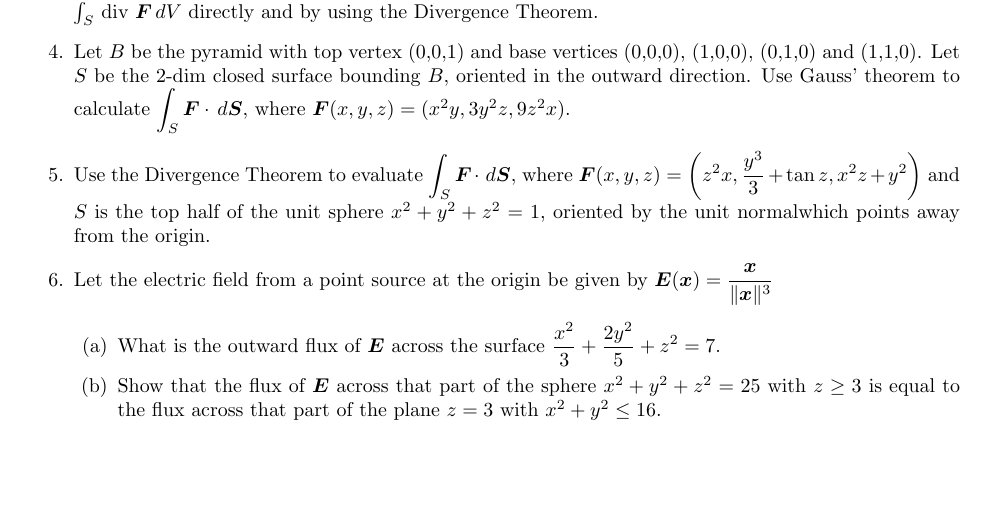
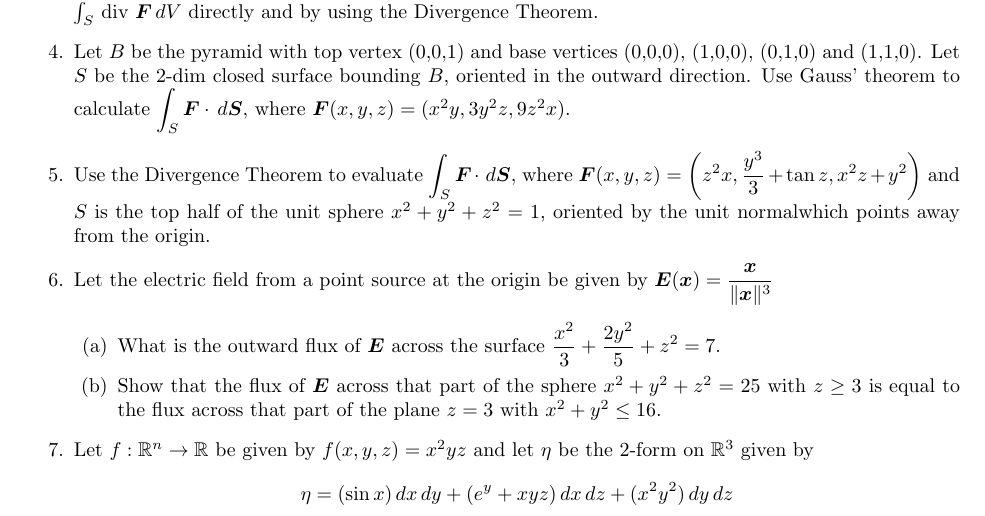
Before and after one commit to poonkeegan/school, a LaTeX document (matb42/a9.tex): part of the page, cut so that both start at the same text, the shorter picture padded with empty space. Compiled offline with pdfLaTeX.

Commit message:
Wed Mar 21 16:33:38 EDT 2018

```diff
--- a/matb42/a9.tex
+++ b/matb42/a9.tex
@@ -53,5 +53,6 @@ Mar 20th 2018}
         \item What is the outward flux of $\boldsymbol E$ across the surface $\displaystyle \frac{x^2}{3} + \frac{2y^2}{5} + z^2 = 7$.
         \item Show that the flux of $\boldsymbol E$ across that part of the sphere $x^2 + y^2 + z^2 = 25$ with $z \geq 3$ is equal to the flux across that part of the plane $z = 3$ with $x^2 + y^2 \leq 16$.
     \end{enumerate}
+    \item Let $f : \mathbb{R}^n \rightarrow \mathbb{R}$ be given by $f(x,y,z) = x^2yz$ and let $\eta$ be the 2-form on $\mathbb{R}^3$ given by \[ \eta = (\sin x) \, dx \, dy + (e^y + xyz) \, dx \, dz + (x^2y^2) \, dy \, dz$.
 \end{enumerate}
 \end{document}
```
